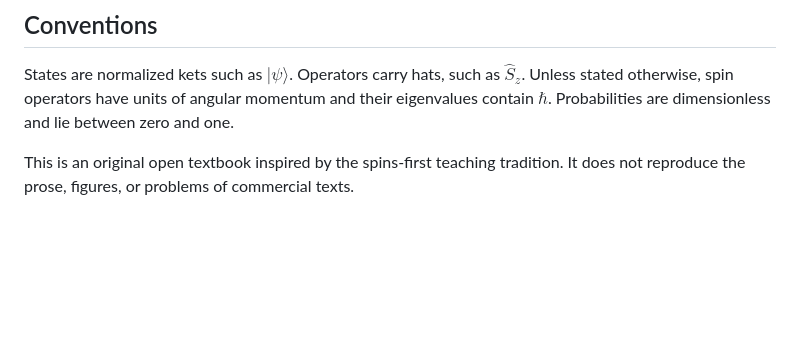
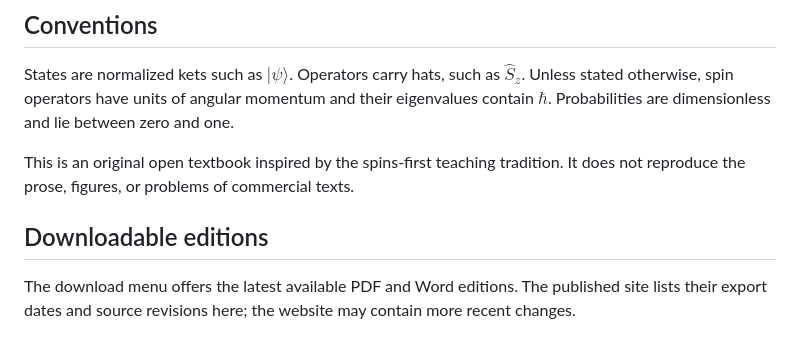
Before and after one commit to QuadriviumPress/quantumMechanics, a Markdown page: index.md, the part around the change. GitHub-like rendering; blank space fills up the shorter version.

Commit message:
Add the export-downloads markers export-metadata.mjs requires in index.md
The deploy workflow's pre-build step runs `node scripts/export-metadata.mjs
prepare`, which throws if index.md has no `<!-- export-downloads:start -->`
/ `<!-- export-downloads:end -->` pair to rewrite. The previous commit wired
in the export pipeline but missed adding these to index.md, breaking Deploy.

Co-Authored-By: Claude Sonnet 5 <noreply@anthropic.com>

```diff
--- a/index.md
+++ b/index.md
@@ -84,3 +84,11 @@ and lie between zero and one.
 This is an original open textbook inspired by the spins-first teaching
 tradition. It does not reproduce the prose, figures, or problems of commercial
 texts.
+
+## Downloadable editions
+
+<!-- export-downloads:start -->
+The download menu offers the latest available PDF and Word editions. The
+published site lists their export dates and source revisions here; the website
+may contain more recent changes.
+<!-- export-downloads:end -->
```
